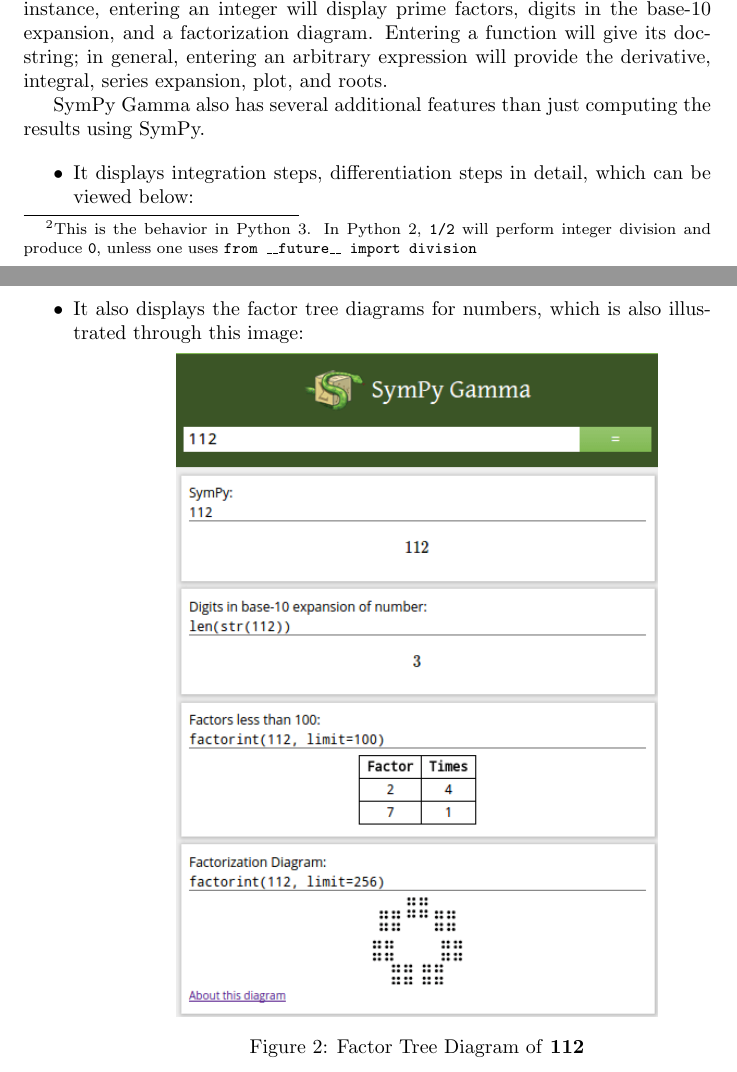
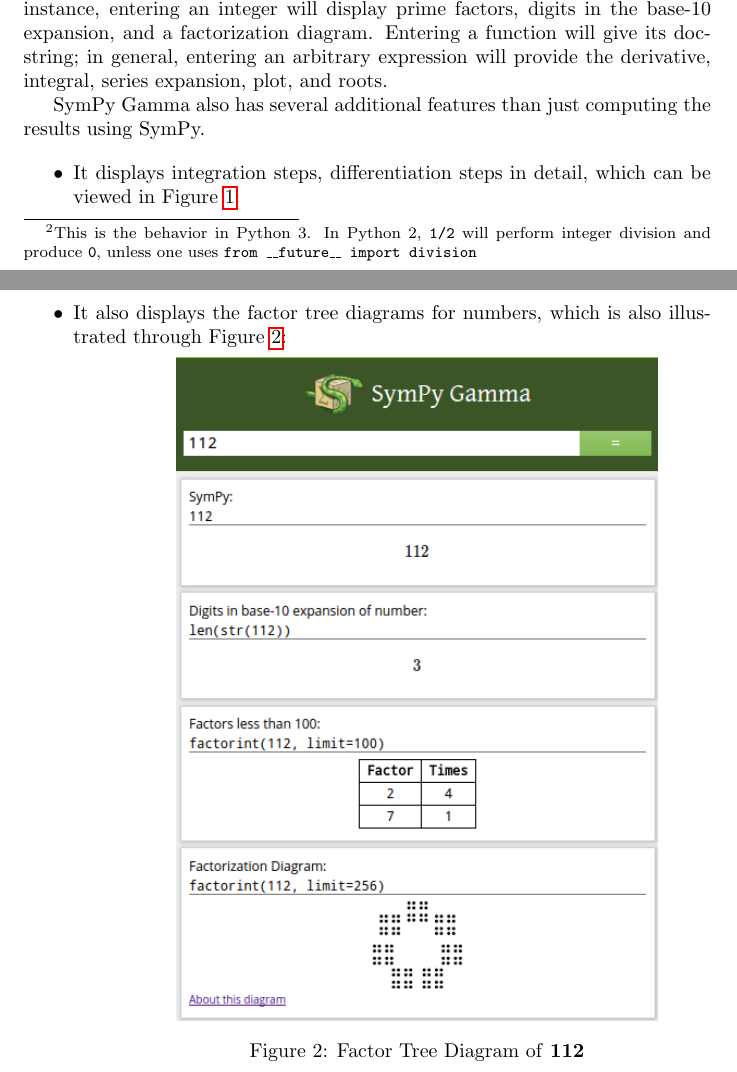
Before and after one commit to scolobb/sympy-paper, a LaTeX document (paper.tex, which reads other_projects_that_use_sympy.tex): two parts of pages 2 and 4 of 5, joined at a grey line, cut so that both start at the same text. Compiled offline with pdfLaTeX.

Commit message:
Reerenced the image files

```diff
--- a/other_projects_that_use_sympy.tex
+++ b/other_projects_that_use_sympy.tex
@@ -15,7 +15,7 @@
 \begin{itemize}
 \item
   It displays integration steps, differentiation steps in detail, which
-  can be viewed below:\par
+  can be viewed in Figure \ref{fig:derivativesteps}:\par
 \begin{minipage}{\textwidth}
     \centering
     \includegraphics[width=0.7\textwidth]{derivative_steps.png}
@@ -23,11 +24,12 @@
 \end{minipage}
 \item
   It also displays the factor tree diagrams for numbers, which is also
-  illustrated through this image:\par
+  illustrated through Figure \ref{fig:factortreediagram}:\par
 \begin{minipage}{\textwidth}
     \centering
     \includegraphics[width=0.7\textwidth]{factor_tree_diagram.png}
     \captionof{figure}{Factor Tree Diagram of \textbf{112}}
+    \label{fig:factortreediagram}
 \end{minipage}
 \item
   SymPy Gamma also saves user search queries, and offers many such
```
Also changed, not shown: other_projects_that_use_sympy.tex (1 more changed lines).
